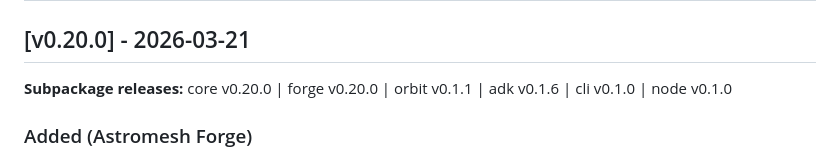
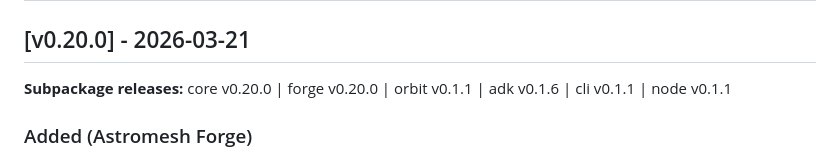
Before and after one commit to monaccode/astromesh, a Markdown page: CHANGELOG.md, the part around the change. Drawn GitHub-style.

Commit message:
docs: update changelog with cli v0.1.1 and node v0.1.1
Co-Authored-By: Claude Opus 4.6 (1M context) <noreply@anthropic.com>

```diff
--- a/CHANGELOG.md
+++ b/CHANGELOG.md
@@ -9,7 +9,7 @@ and this project adheres to [Semantic Versioning](https://semver.org/spec/v2.0.0
 
 ## [v0.20.0] - 2026-03-21
 
-**Subpackage releases:** core v0.20.0 | forge v0.20.0 | orbit v0.1.1 | adk v0.1.6 | cli v0.1.0 | node v0.1.0
+**Subpackage releases:** core v0.20.0 | forge v0.20.0 | orbit v0.1.1 | adk v0.1.6 | cli v0.1.1 | node v0.1.1
 
 ### Added (Astromesh Forge)
 
```
